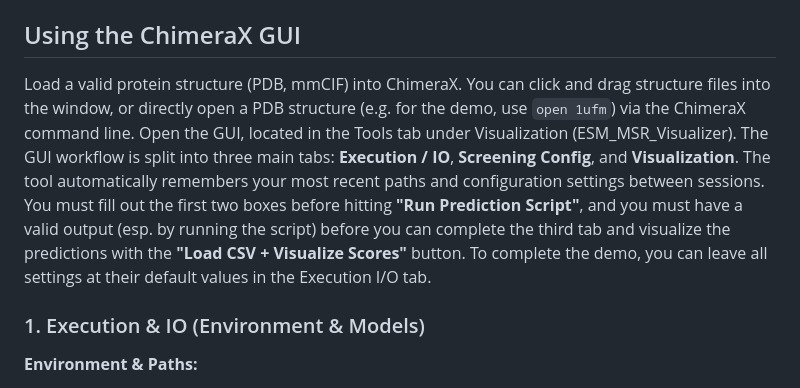
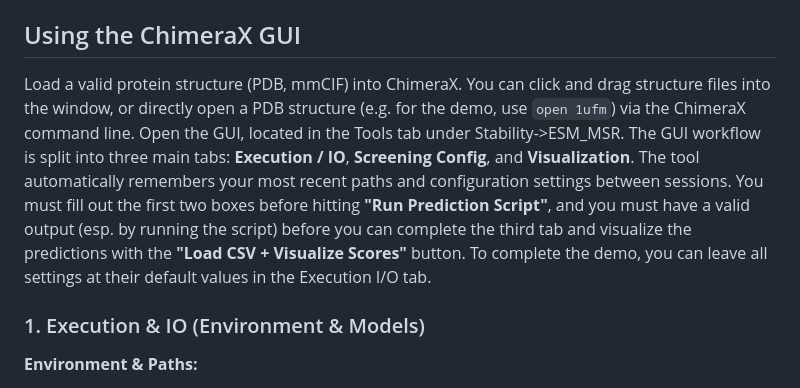
Before and after one commit to SKTeamLab/esm-msr, a Markdown page: README.md, the part around the change. GitHub-like rendering.

```diff
--- a/README.md
+++ b/README.md
@@ -103,7 +103,7 @@ Note that the model selected here is included in the repo due to its small size
 
 ## Using the ChimeraX GUI
 
-Load a valid protein structure (PDB, mmCIF) into ChimeraX. You can click and drag structure files into the window, or directly open a PDB structure (e.g. for the demo, use `open 1ufm`) via the ChimeraX command line. Open the GUI, located in the Tools tab under Visualization (ESM_MSR_Visualizer). The GUI workflow is split into three main tabs: **Execution / IO**, **Screening Config**, and **Visualization**. The tool automatically remembers your most recent paths and configuration settings between sessions. You must fill out the first two boxes before hitting **"Run Prediction Script"**, and you must have a valid output (esp. by running the script) before you can complete the third tab and visualize the predictions with the **"Load CSV + Visualize Scores"** button. To complete the demo, you can leave all settings at their default values in the Execution I/O tab.
+Load a valid protein structure (PDB, mmCIF) into ChimeraX. You can click and drag structure files into the window, or directly open a PDB structure (e.g. for the demo, use `open 1ufm`) via the ChimeraX command line. Open the GUI, located in the Tools tab under Stability->ESM_MSR. The GUI workflow is split into three main tabs: **Execution / IO**, **Screening Config**, and **Visualization**. The tool automatically remembers your most recent paths and configuration settings between sessions. You must fill out the first two boxes before hitting **"Run Prediction Script"**, and you must have a valid output (esp. by running the script) before you can complete the third tab and visualize the predictions with the **"Load CSV + Visualize Scores"** button. To complete the demo, you can leave all settings at their default values in the Execution I/O tab.
 
 ### 1. Execution & IO (Environment & Models)
 
```
